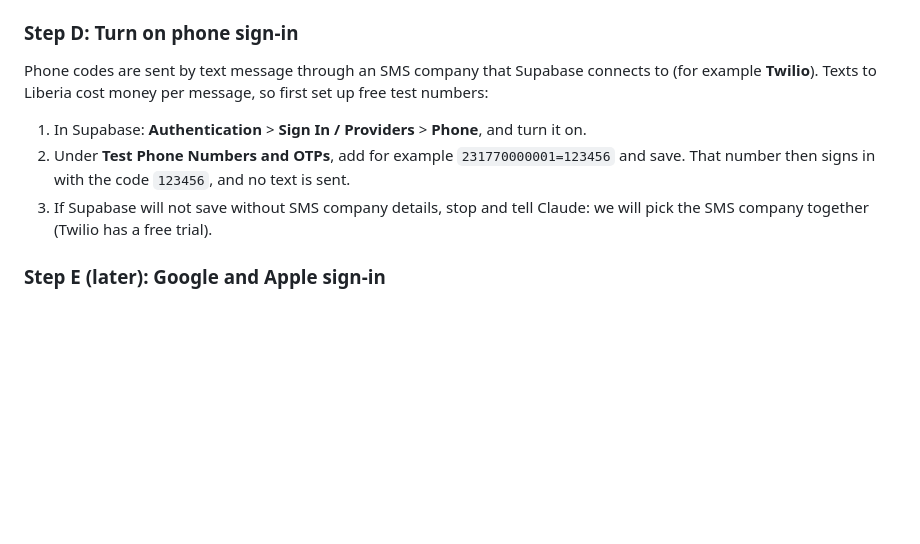
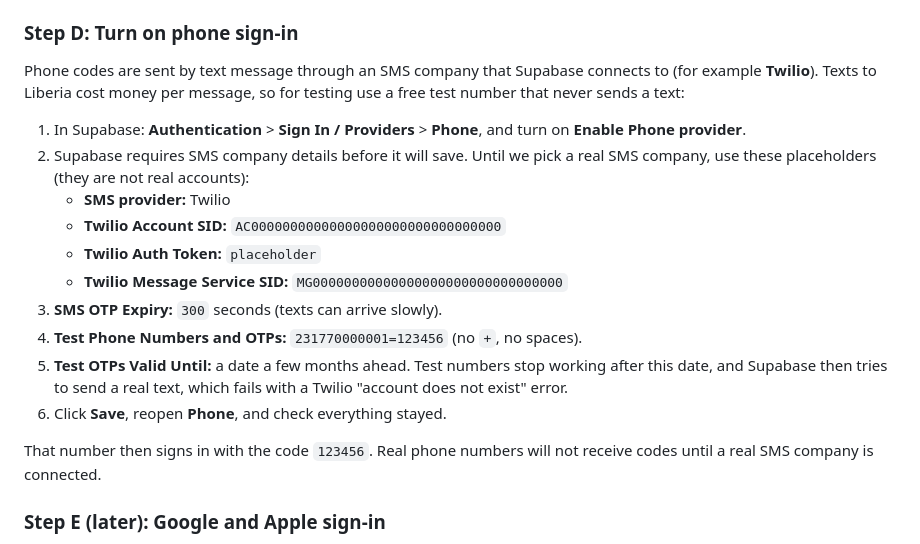
Before and after one commit to gatewayoffices/Gateway, a Markdown page: palava/README.md, the part around the change. GitHub-like rendering; blank space fills up the shorter version.

Commit message:
Document phone sign-in test setup in the Palava guide
Placeholder Twilio values, a 5-minute code expiry, the test number format
and the 'Test OTPs Valid Until' date that silently disables test numbers.

Co-Authored-By: Claude Opus 5.5 <noreply@anthropic.com>
Claude-Session: https://claude.ai/code/session_01KGy2n7gMbWBpUfYMcPapdF

```diff
--- a/palava/README.md
+++ b/palava/README.md
@@ -288,15 +288,25 @@ as before. Do them in order; each takes a few minutes.
 
 Phone codes are sent by text message through an SMS company that Supabase
 connects to (for example **Twilio**). Texts to Liberia cost money per
-message, so first set up free test numbers:
+message, so for testing use a free test number that never sends a text:
 
 1. In Supabase: **Authentication** > **Sign In / Providers** > **Phone**, and
-   turn it on.
-2. Under **Test Phone Numbers and OTPs**, add for example
-   `231770000001=123456` and save. That number then signs in with the code
-   `123456`, and no text is sent.
-3. If Supabase will not save without SMS company details, stop and tell
-   Claude: we will pick the SMS company together (Twilio has a free trial).
+   turn on **Enable Phone provider**.
+2. Supabase requires SMS company details before it will save. Until we pick a
+   real SMS company, use these placeholders (they are not real accounts):
+   - **SMS provider:** Twilio
+   - **Twilio Account SID:** `AC00000000000000000000000000000000`
+   - **Twilio Auth Token:** `placeholder`
+   - **Twilio Message Service SID:** `MG00000000000000000000000000000000`
+3. **SMS OTP Expiry:** `300` seconds (texts can arrive slowly).
+4. **Test Phone Numbers and OTPs:** `231770000001=123456` (no `+`, no spaces).
+5. **Test OTPs Valid Until:** a date a few months ahead. Test numbers stop
+   working after this date, and Supabase then tries to send a real text,
+   which fails with a Twilio "account does not exist" error.
+6. Click **Save**, reopen **Phone**, and check everything stayed.
+
+That number then signs in with the code `123456`. Real phone numbers will not
+receive codes until a real SMS company is connected.
 
 ### Step E (later): Google and Apple sign-in
 
```
